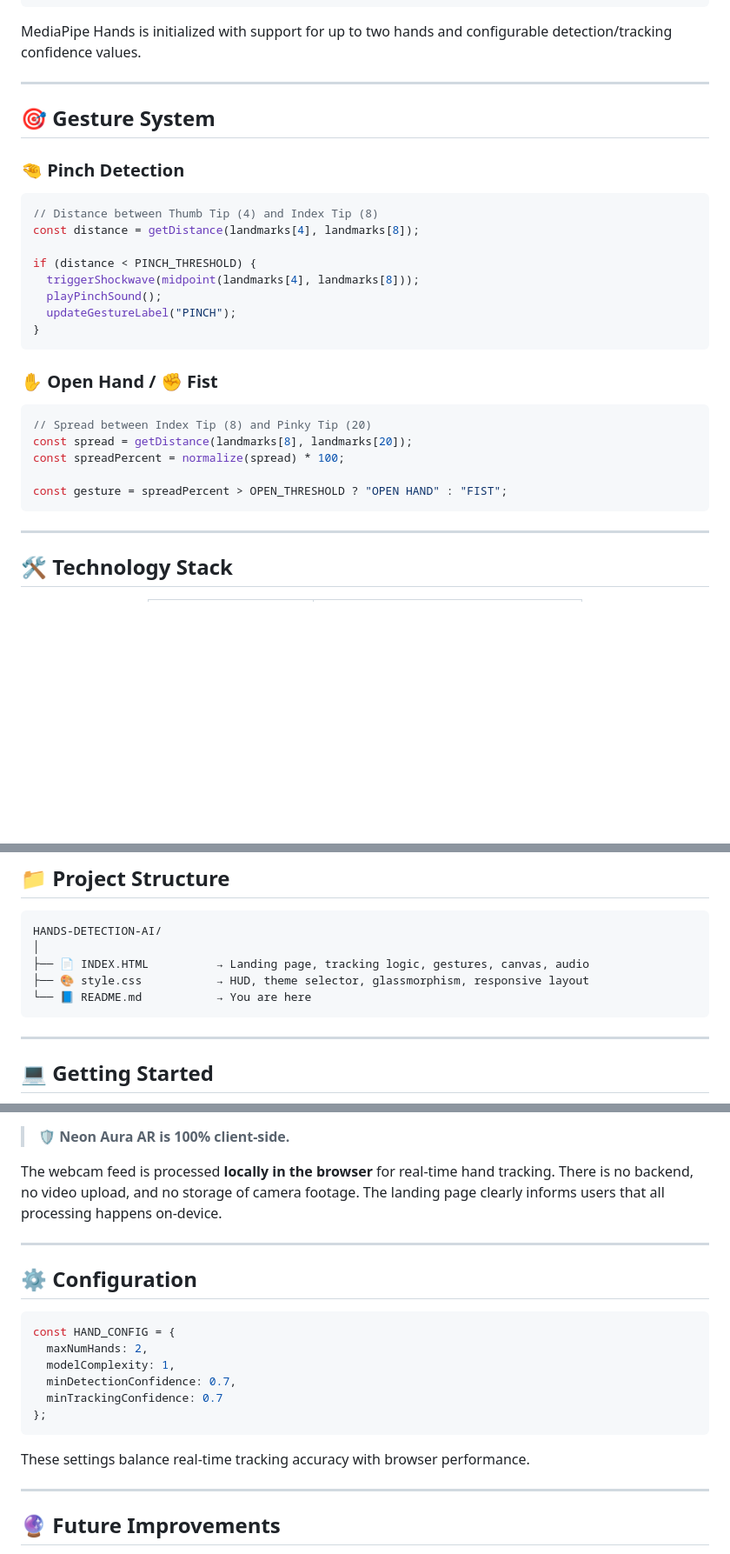
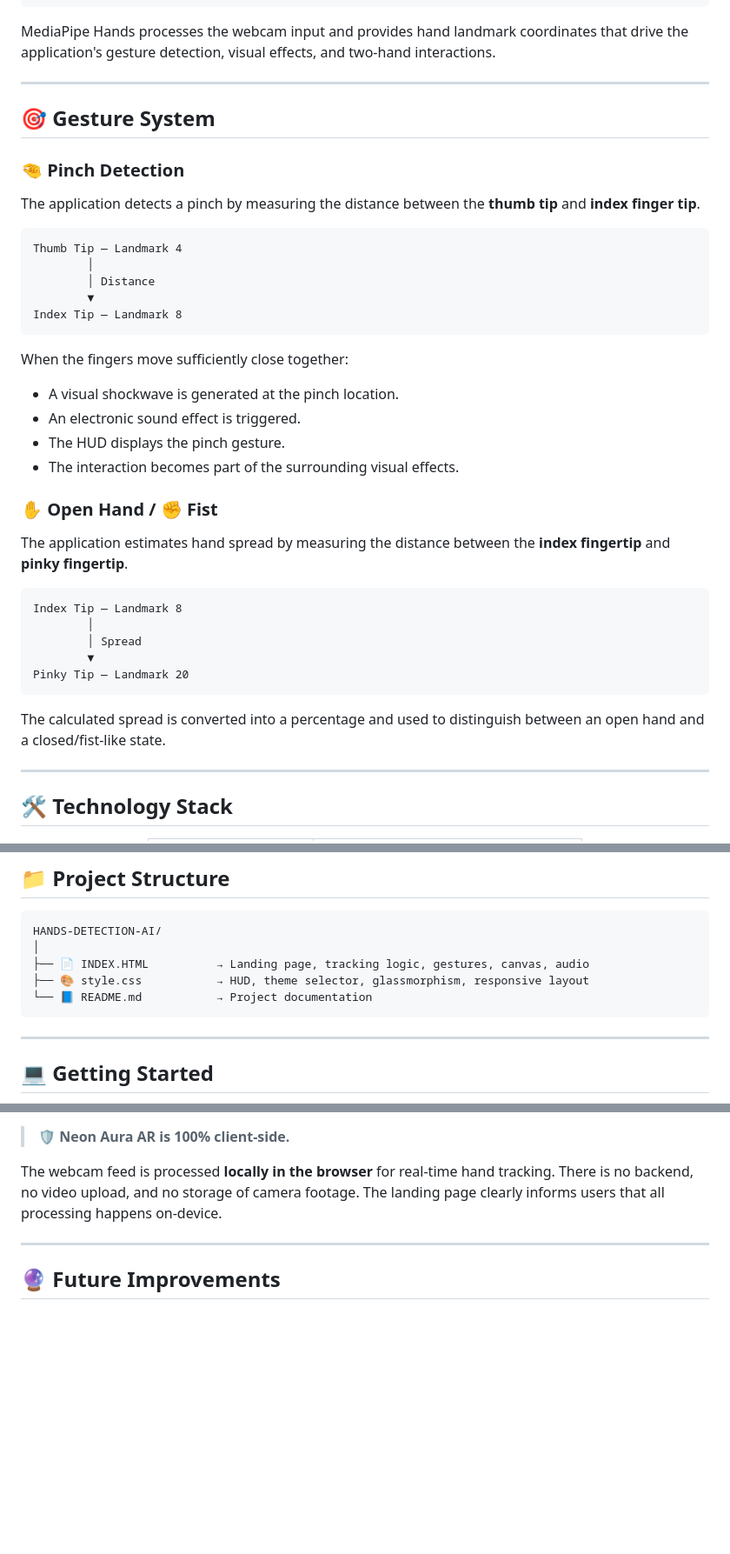
Before and after one commit to saikiranboya955/HANDS-DETECTION-AI, a Markdown page: README.md, 3 parts joined by grey strips. Shown at 87% size. GitHub-like rendering; blank space fills up the shorter version.

Commit message:
Enhance README with gesture and tracking details
Updated README.md to enhance clarity on hand tracking and gesture recognition features, including detailed descriptions of pinch detection and hand spread estimation. Adjusted author name formatting and improved project documentation.

````diff
--- a/README.md
+++ b/README.md
@@ -116,7 +121,7 @@ Using **MediaPipe Hands**, the application detects hand landmarks through the us
                ✨  Interactive Visual Experience
 ```
 
-MediaPipe Hands is initialized with support for up to two hands and configurable detection/tracking confidence values.
+MediaPipe Hands processes the webcam input and provides hand landmark coordinates that drive the application's gesture detection, visual effects, and two-hand interactions.
 
 ---
 
@@ -124,26 +129,36 @@ MediaPipe Hands is initialized with support for up to two hands and configurable
 
 ### 🤏 Pinch Detection
 
-```javascript
-// Distance between Thumb Tip (4) and Index Tip (8)
-const distance = getDistance(landmarks[4], landmarks[8]);
+The application detects a pinch by measuring the distance between the **thumb tip** and **index finger tip**.
 
-if (distance < PINCH_THRESHOLD) {
-  triggerShockwave(midpoint(landmarks[4], landmarks[8]));
-  playPinchSound();
-  updateGestureLabel("PINCH");
-}
+```text
+Thumb Tip — Landmark 4
+        │
+        │ Distance
+        ▼
+Index Tip — Landmark 8
 ```
+
+When the fingers move sufficiently close together:
+
+- A visual shockwave is generated at the pinch location.
+- An electronic sound effect is triggered.
+- The HUD displays the pinch gesture.
+- The interaction becomes part of the surrounding visual effects.
 
 ### ✋ Open Hand / ✊ Fist
 
-```javascript
-// Spread between Index Tip (8) and Pinky Tip (20)
-const spread = getDistance(landmarks[8], landmarks[20]);
-const spreadPercent = normalize(spread) * 100;
+The application estimates hand spread by measuring the distance between the **index fingertip** and **pinky fingertip**.
 
-const gesture = spreadPercent > OPEN_THRESHOLD ? "OPEN HAND" : "FIST";
+```text
+Index Tip — Landmark 8
+        │
+        │ Spread
+        ▼
+Pinky Tip — Landmark 20
 ```
+
+The calculated spread is converted into a percentage and used to distinguish between an open hand and a closed/fist-like state.
 
 ---
 
@@ -175,7 +190,7 @@ HANDS-DETECTION-AI/
 │
 ├── 📄 INDEX.HTML          → Landing page, tracking logic, gestures, canvas, audio
 ├── 🎨 style.css           → HUD, theme selector, glassmorphism, responsive layout
-└── 📘 README.md           → You are here
+└── 📘 README.md           → Project documentation
 ```
 
 ---
@@ -234,21 +249,6 @@ The webcam feed is processed **locally in the browser** for real-time hand track
 
 ---
 
-## ⚙️ Configuration
-
-```javascript
-const HAND_CONFIG = {
-  maxNumHands: 2,
-  modelComplexity: 1,
-  minDetectionConfidence: 0.7,
-  minTrackingConfidence: 0.7
-};
-```
-
-These settings balance real-time tracking accuracy with browser performance.
-
----
-
 ## 🔮 Future Improvements
 
 - 🧠 Custom ML-based hand pose classification
````
Also changed, not shown: other parts of README.md (+6 -1 lines).
